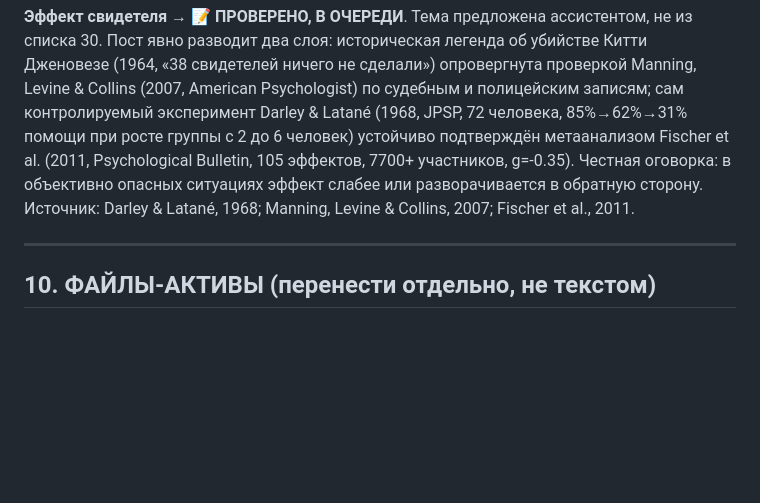
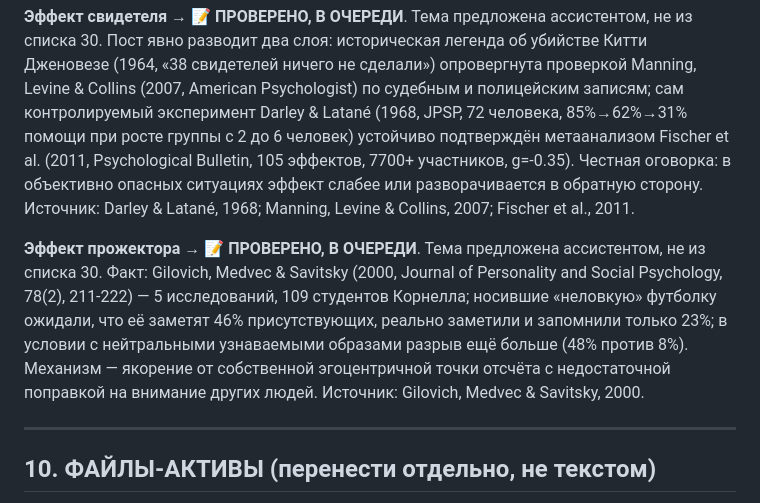
Before and after one commit to gkhanpasha22-dev/Novara, a Markdown page: blind_zones/MASTER.md, the part around the change. GitHub-like rendering; blank space fills up the shorter version.

Commit message:
Добавить «Эффект прожектора» в раздел дополнительных тем MASTER.md
Co-Authored-By: Claude Opus 4.8 <noreply@anthropic.com>
Claude-Session: https://claude.ai/code/session_017S8bQrU1PxvVyAbQvCK4qJ

```diff
--- a/blind_zones/MASTER.md
+++ b/blind_zones/MASTER.md
@@ -406,6 +406,8 @@ slide("Заголовок слайда 4", "Текст слайда 4.", D + "s4
 
 **Эффект свидетеля** → **📝 ПРОВЕРЕНО, В ОЧЕРЕДИ**. Тема предложена ассистентом, не из списка 30. Пост явно разводит два слоя: историческая легенда об убийстве Китти Дженовезе (1964, «38 свидетелей ничего не сделали») опровергнута проверкой Manning, Levine & Collins (2007, American Psychologist) по судебным и полицейским записям; сам контролируемый эксперимент Darley & Latané (1968, JPSP, 72 человека, 85%→62%→31% помощи при росте группы с 2 до 6 человек) устойчиво подтверждён метаанализом Fischer et al. (2011, Psychological Bulletin, 105 эффектов, 7700+ участников, g=-0.35). Честная оговорка: в объективно опасных ситуациях эффект слабее или разворачивается в обратную сторону. Источник: Darley & Latané, 1968; Manning, Levine & Collins, 2007; Fischer et al., 2011.
 
+**Эффект прожектора** → **📝 ПРОВЕРЕНО, В ОЧЕРЕДИ**. Тема предложена ассистентом, не из списка 30. Факт: Gilovich, Medvec & Savitsky (2000, Journal of Personality and Social Psychology, 78(2), 211-222) — 5 исследований, 109 студентов Корнелла; носившие «неловкую» футболку ожидали, что её заметят 46% присутствующих, реально заметили и запомнили только 23%; в условии с нейтральными узнаваемыми образами разрыв ещё больше (48% против 8%). Механизм — якорение от собственной эгоцентричной точки отсчёта с недостаточной поправкой на внимание других людей. Источник: Gilovich, Medvec & Savitsky, 2000.
+
 ---
 
 ## 10. ФАЙЛЫ-АКТИВЫ (перенести отдельно, не текстом)
```
